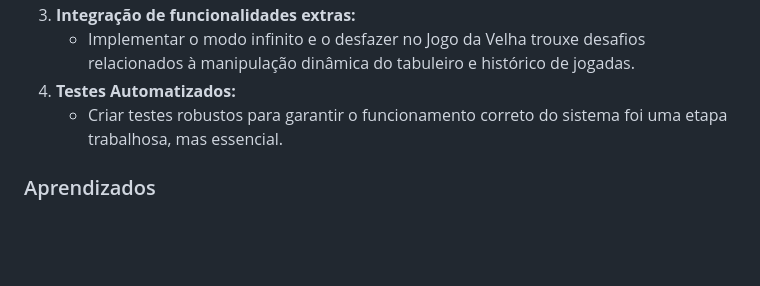
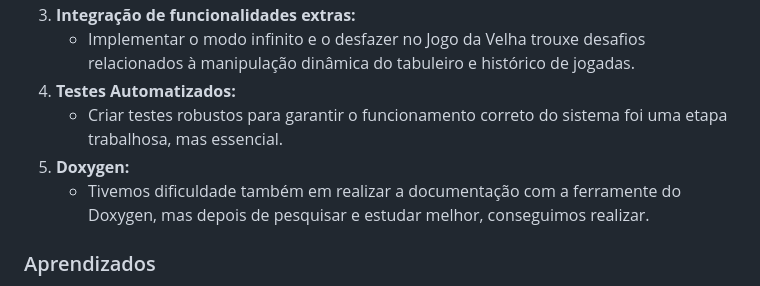
Before and after one commit to mariaeduardasva/JogosDeTabuleiro, a Markdown page: README.md, the part around the change. Drawn GitHub-style; blank space fills up the shorter version.

```diff
--- a/README.md
+++ b/README.md
@@ -114,6 +114,8 @@ A documentação foi gerada utilizando a ferramenta **Doxygen**. Para acessar:
    - Implementar o modo infinito e o desfazer no Jogo da Velha trouxe desafios relacionados à manipulação dinâmica do tabuleiro e histórico de jogadas.
 4. **Testes Automatizados:**
    - Criar testes robustos para garantir o funcionamento correto do sistema foi uma etapa trabalhosa, mas essencial.
+5. **Doxygen:**
+   - Tivemos dificuldade também em realizar a documentação com a ferramente do Doxygen, mas depois de pesquisar e estudar melhor, conseguimos realizar.
 
 ### Aprendizados
 - **Programação orientada a objetos:**
```
